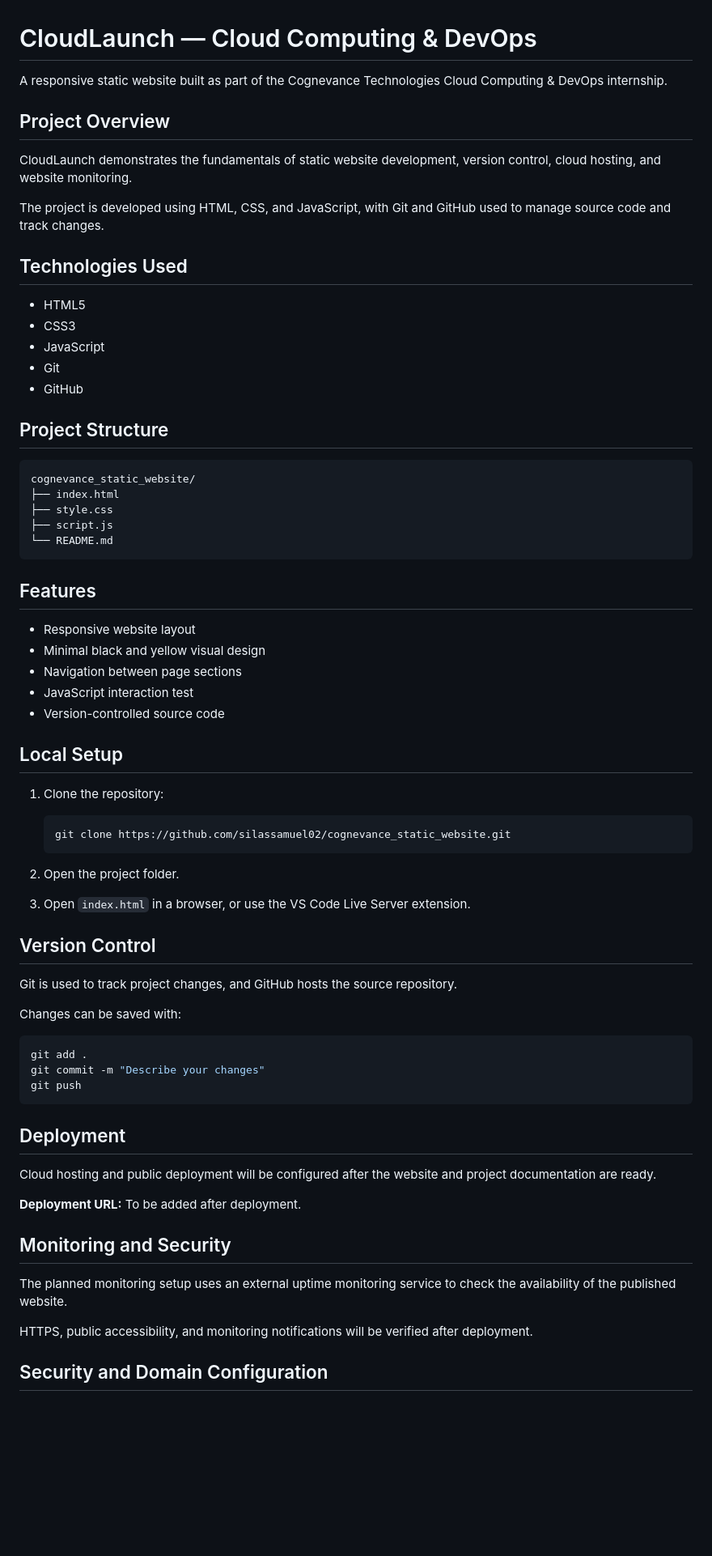
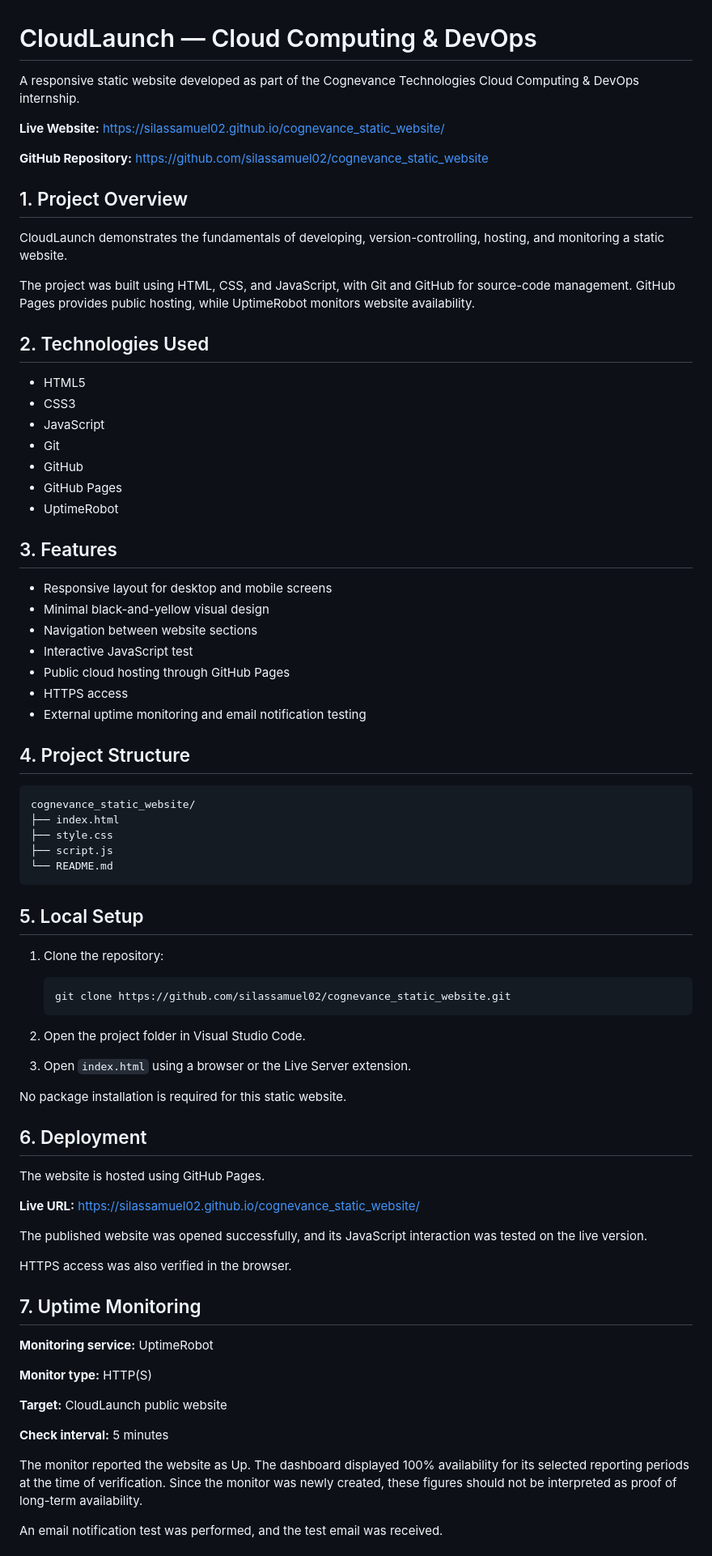
Before and after one commit to silassamuel02/cognevance_static_website, a Markdown page: README.md, the part around one of its changes. Shown at 81% size. GitHub-like rendering; blank space fills up the shorter version.

Commit message:
Revise README for improved clarity and structure
Updated README.md for clarity and organization.

````diff
--- a/README.md
+++ b/README.md
@@ -1,22 +1,38 @@
 # CloudLaunch — Cloud Computing & DevOps
 
-A responsive static website built as part of the Cognevance Technologies Cloud Computing & DevOps internship.
+A responsive static website developed as part of the Cognevance Technologies Cloud Computing & DevOps internship.
 
-## Project Overview
+**Live Website:** https://silassamuel02.github.io/cognevance_static_website/
 
-CloudLaunch demonstrates the fundamentals of static website development, version control, cloud hosting, and website monitoring.
+**GitHub Repository:** https://github.com/silassamuel02/cognevance_static_website
 
-The project is developed using HTML, CSS, and JavaScript, with Git and GitHub used to manage source code and track changes.
+## 1. Project Overview
 
-## Technologies Used
+CloudLaunch demonstrates the fundamentals of developing, version-controlling, hosting, and monitoring a static website.
+
+The project was built using HTML, CSS, and JavaScript, with Git and GitHub for source-code management. GitHub Pages provides public hosting, while UptimeRobot monitors website availability.
+
+## 2. Technologies Used
 
 - HTML5
 - CSS3
 - JavaScript
 - Git
 - GitHub
+- GitHub Pages
+- UptimeRobot
 
-## Project Structure
+## 3. Features
+
+- Responsive layout for desktop and mobile screens
+- Minimal black-and-yellow visual design
+- Navigation between website sections
+- Interactive JavaScript test
+- Public cloud hosting through GitHub Pages
+- HTTPS access
+- External uptime monitoring and email notification testing
+
+## 4. Project Structure
 
 ```text
 cognevance_static_website/
@@ -26,15 +42,7 @@ cognevance_static_website/
 └── README.md
 ```
 
-## Features
-
-- Responsive website layout
-- Minimal black and yellow visual design
-- Navigation between page sections
-- JavaScript interaction test
-- Version-controlled source code
-
-## Local Setup
+## 5. Local Setup
 
 1. Clone the repository:
 
@@ -42,34 +50,32 @@ cognevance_static_website/
    git clone https://github.com/silassamuel02/cognevance_static_website.git
    ```
 
-2. Open the project folder.
+2. Open the project folder in Visual Studio Code.
+3. Open `index.html` using a browser or the Live Server extension.
 
-3. Open `index.html` in a browser, or use the VS Code Live Server extension.
+No package installation is required for this static website.
 
-## Version Control
+## 6. Deployment
 
-Git is used to track project changes, and GitHub hosts the source repository.
+The website is hosted using GitHub Pages.
 
-Changes can be saved with:
+**Live URL:** https://silassamuel02.github.io/cognevance_static_website/
 
-```bash
-git add .
-git commit -m "Describe your changes"
-git push
-```
+The published website was opened successfully, and its JavaScript interaction was tested on the live version.
 
-## Deployment
+HTTPS access was also verified in the browser.
 
-Cloud hosting and public deployment will be configured after the website and project documentation are ready.
+## 7. Uptime Monitoring
 
-**Deployment URL:** To be added after deployment.
+**Monitoring service:** UptimeRobot
 
-## Monitoring and Security
+**Monitor type:** HTTP(S)
 
-The planned monitoring setup uses an external uptime monitoring service to check the availability of the published website.
+**Target:** CloudLaunch public website
 
-HTTPS, public accessibility, and monitoring notifications will be verified after deployment.
+**Check interval:** 5 minutes
 
+The monitor reported the website as Up. The dashboard displayed 100% availability for its selected reporting periods at the time of verification. Since the monitor was newly created, these figures should not be interpreted as proof of long-term availability.
 
-## Security and Domain Configuration
+An email notification test was performed, and the test email was received.
 
````
Also changed, not shown: other parts of README.md (+20 -42 lines).
